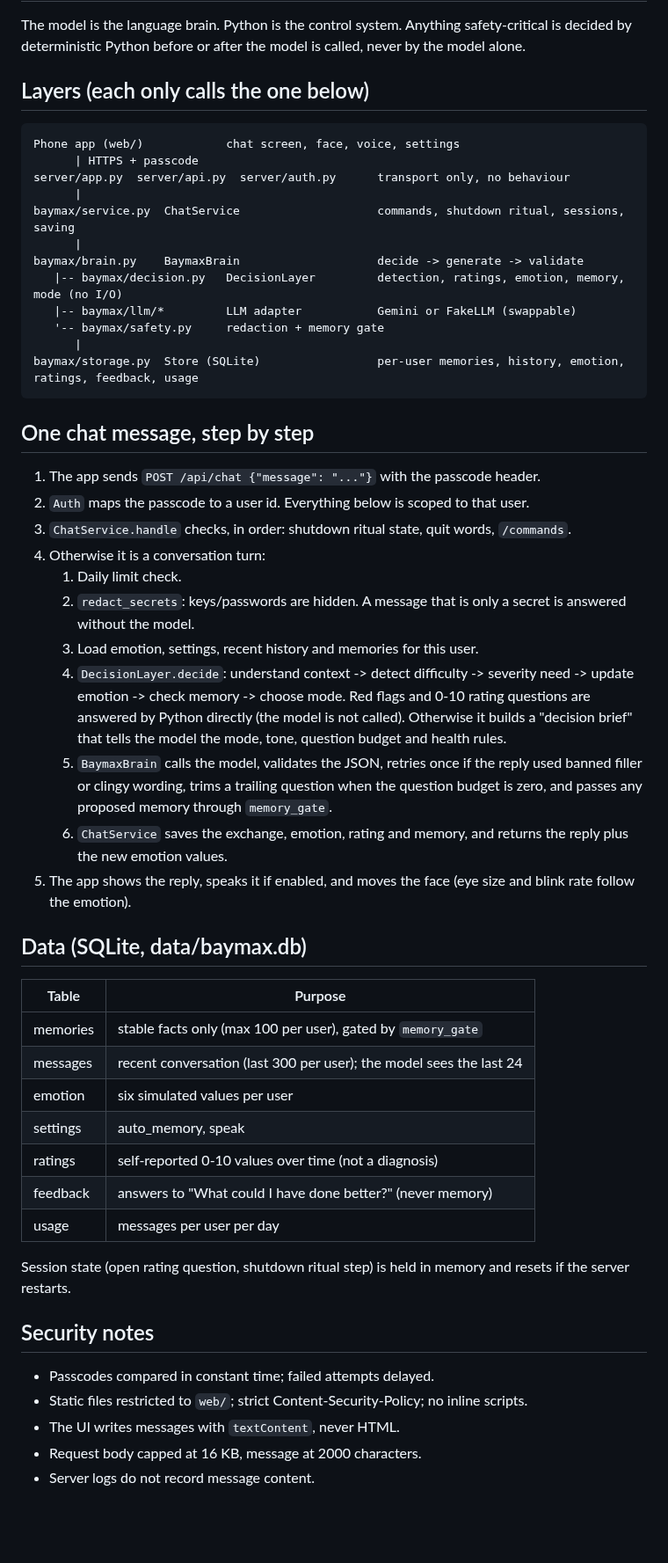
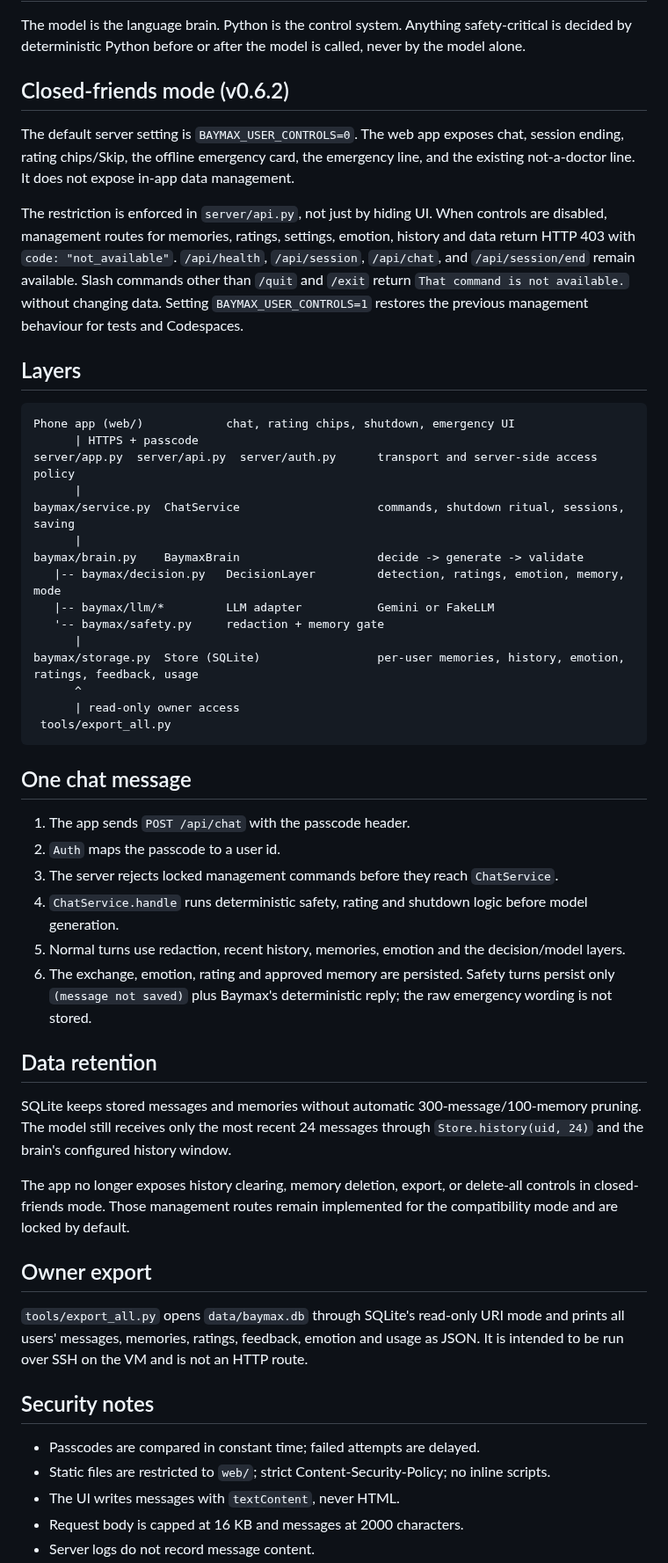
Before and after one commit to pijushpaul001/Tiny-Baymax, a Markdown page: docs/ARCHITECTURE.md, the part around one of its changes. Shown at 88% size. Drawn GitHub-style; blank space fills up the shorter version.

Commit message:
docs: update architecture for closed-friends mode

````diff
--- a/docs/ARCHITECTURE.md
+++ b/docs/ARCHITECTURE.md
@@ -4,58 +4,64 @@
 The model is the language brain. Python is the control system. Anything safety-critical is decided by deterministic
 Python before or after the model is called, never by the model alone.
 
-## Layers (each only calls the one below)
+## Closed-friends mode (v0.6.2)
+The default server setting is `BAYMAX_USER_CONTROLS=0`. The web app exposes chat, session ending, rating chips/Skip,
+the offline emergency card, the emergency line, and the existing not-a-doctor line. It does not expose in-app data
+management.
+
+The restriction is enforced in `server/api.py`, not just by hiding UI. When controls are disabled, management routes for
+memories, ratings, settings, emotion, history and data return HTTP 403 with `code: "not_available"`. `/api/health`,
+`/api/session`, `/api/chat`, and `/api/session/end` remain available. Slash commands other than `/quit` and `/exit`
+return `That command is not available.` without changing data. Setting `BAYMAX_USER_CONTROLS=1` restores the previous
+management behaviour for tests and Codespaces.
+
+## Layers
 
 ```
-Phone app (web/)            chat screen, face, voice, settings
+Phone app (web/)            chat, rating chips, shutdown, emergency UI
       | HTTPS + passcode
-server/app.py  server/api.py  server/auth.py      transport only, no behaviour
+server/app.py  server/api.py  server/auth.py      transport and server-side access policy
       |
 baymax/service.py  ChatService                    commands, shutdown ritual, sessions, saving
       |
 baymax/brain.py    BaymaxBrain                    decide -> generate -> validate
-   |-- baymax/decision.py   DecisionLayer         detection, ratings, emotion, memory, mode (no I/O)
-   |-- baymax/llm/*         LLM adapter           Gemini or FakeLLM (swappable)
+   |-- baymax/decision.py   DecisionLayer         detection, ratings, emotion, memory, mode
+   |-- baymax/llm/*         LLM adapter           Gemini or FakeLLM
    '-- baymax/safety.py     redaction + memory gate
       |
 baymax/storage.py  Store (SQLite)                 per-user memories, history, emotion, ratings, feedback, usage
+      ^
+      | read-only owner access
+ tools/export_all.py
 ```
 
-## One chat message, step by step
+## One chat message
 
-1. The app sends `POST /api/chat {"message": "..."}` with the passcode header.
-2. `Auth` maps the passcode to a user id. Everything below is scoped to that user.
-3. `ChatService.handle` checks, in order: shutdown ritual state, quit words, `/commands`.
-4. Otherwise it is a conversation turn:
-   1. Daily limit check.
-   2. `redact_secrets`: keys/passwords are hidden. A message that is only a secret is answered without the model.
-   3. Load emotion, settings, recent history and memories for this user.
-   4. `DecisionLayer.decide`:
-      understand context -> detect difficulty -> severity need -> update emotion -> check memory -> choose mode.
-      Red flags and 0-10 rating questions are answered by Python directly (the model is not called).
-      Otherwise it builds a "decision brief" that tells the model the mode, tone, question budget and health rules.
-   5. `BaymaxBrain` calls the model, validates the JSON, retries once if the reply used banned filler or clingy wording,
-      trims a trailing question when the question budget is zero, and passes any proposed memory through `memory_gate`.
-   6. `ChatService` saves the exchange, emotion, rating and memory, and returns the reply plus the new emotion values.
-5. The app shows the reply, speaks it if enabled, and moves the face (eye size and blink rate follow the emotion).
+1. The app sends `POST /api/chat` with the passcode header.
+2. `Auth` maps the passcode to a user id.
+3. The server rejects locked management commands before they reach `ChatService`.
+4. `ChatService.handle` runs deterministic safety, rating and shutdown logic before model generation.
+5. Normal turns use redaction, recent history, memories, emotion and the decision/model layers.
+6. The exchange, emotion, rating and approved memory are persisted. Safety turns persist only `(message not saved)` plus
+   Baymax's deterministic reply; the raw emergency wording is not stored.
 
-## Data (SQLite, data/baymax.db)
+## Data retention
 
-| Table | Purpose |
-|---|---|
-| memories | stable facts only (max 100 per user), gated by `memory_gate` |
-| messages | recent conversation (last 300 per user); the model sees the last 24 |
-| emotion | six simulated values per user |
-| settings | auto_memory, speak |
-| ratings | self-reported 0-10 values over time (not a diagnosis) |
-| feedback | answers to "What could I have done better?" (never memory) |
-| usage | messages per user per day |
+SQLite keeps stored messages and memories without automatic 300-message/100-memory pruning. The model still receives only
+the most recent 24 messages through `Store.history(uid, 24)` and the brain's configured history window.
 
-Session state (open rating question, shutdown ritual step) is held in memory and resets if the server restarts.
+The app no longer exposes history clearing, memory deletion, export, or delete-all controls in closed-friends mode.
+Those management routes remain implemented for the compatibility mode and are locked by default.
+
+## Owner export
+
+`tools/export_all.py` opens `data/baymax.db` through SQLite's read-only URI mode and prints all users' messages,
+memories, ratings, feedback, emotion and usage as JSON. It is intended to be run over SSH on the VM and is not an HTTP
+route.
 
 ## Security notes
-- Passcodes compared in constant time; failed attempts delayed.
-- Static files restricted to `web/`; strict Content-Security-Policy; no inline scripts.
+- Passcodes are compared in constant time; failed attempts are delayed.
+- Static files are restricted to `web/`; strict Content-Security-Policy; no inline scripts.
 - The UI writes messages with `textContent`, never HTML.
-- Request body capped at 16 KB, message at 2000 characters.
+- Request body is capped at 16 KB and messages at 2000 characters.
 - Server logs do not record message content.
````
Also changed, not shown: other parts of docs/ARCHITECTURE.md (+7 -14 lines).
